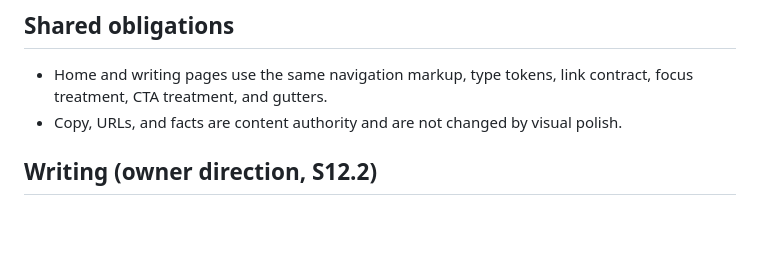
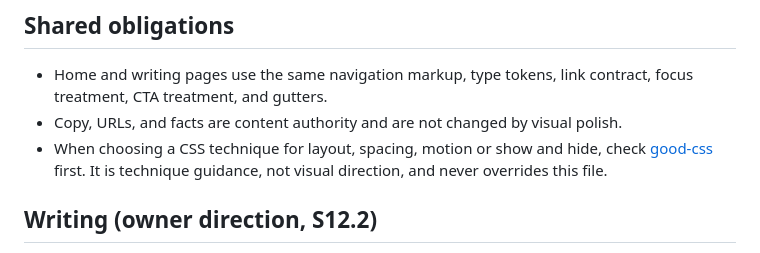
Before and after one commit to inSAnE1466/personal-website, a Markdown page: docs/design.md, the part around the change. Rendered like a GitHub page; blank space fills up the shorter version.

Commit message:
Point CSS technique choices at good-css research
Co-Authored-By: Claude Opus 5.5 (1M context) <noreply@anthropic.com>

```diff
--- a/docs/design.md
+++ b/docs/design.md
@@ -72,6 +72,9 @@ Shared semantic tokens and the licensed Inter asset are pinned in `design-system
 - Home and writing pages use the same navigation markup, type tokens, link contract, focus treatment, CTA
   treatment, and gutters.
 - Copy, URLs, and facts are content authority and are not changed by visual polish.
+- When choosing a CSS technique for layout, spacing, motion or show and hide, check
+  [good-css](../../tinymacro-research/guides/interface-design-evidence.md#good-css) first. It is technique
+  guidance, not visual direction, and never overrides this file.
 
 ## Writing (owner direction, S12.2)
 
```
